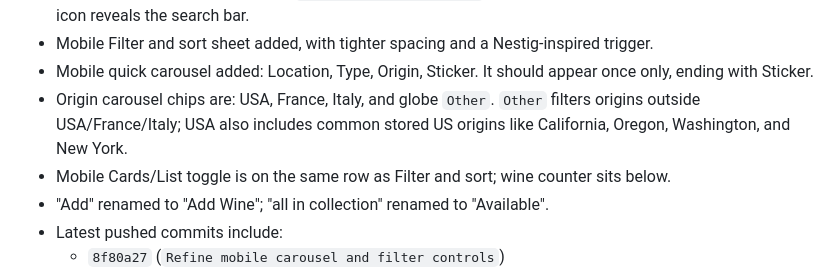
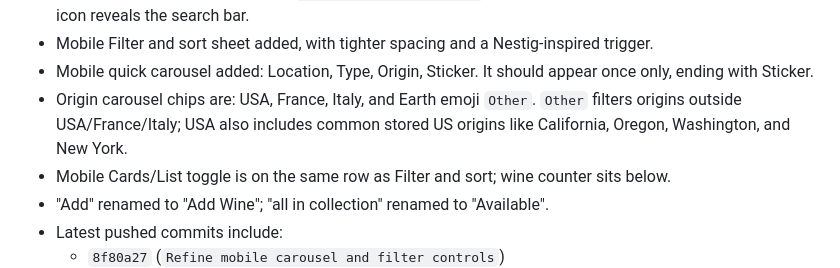
Before and after one commit to stevenslywka/wine-tracker, a Markdown page: CLAUDE.md, the part around the change. GitHub-like rendering.

Commit message:
Update origin carousel docs

```diff
--- a/CLAUDE.md
+++ b/CLAUDE.md
@@ -32,7 +32,7 @@ Recent mobile UI work pushed to GitHub:
 - Mobile cellar header now centers `🍷 Steven's wine cellar`; hamburger opens the menu and the search icon reveals the search bar.
 - Mobile Filter and sort sheet added, with tighter spacing and a Nestig-inspired trigger.
 - Mobile quick carousel added: Location, Type, Origin, Sticker. It should appear once only, ending with Sticker.
-- Origin carousel chips are: USA, France, Italy, and globe `Other`. `Other` filters origins outside USA/France/Italy; USA also includes common stored US origins like California, Oregon, Washington, and New York.
+- Origin carousel chips are: USA, France, Italy, and Earth emoji `Other`. `Other` filters origins outside USA/France/Italy; USA also includes common stored US origins like California, Oregon, Washington, and New York.
 - Mobile Cards/List toggle is on the same row as Filter and sort; wine counter sits below.
 - "Add" renamed to "Add Wine"; "all in collection" renamed to "Available".
 - Latest pushed commits include:
```
